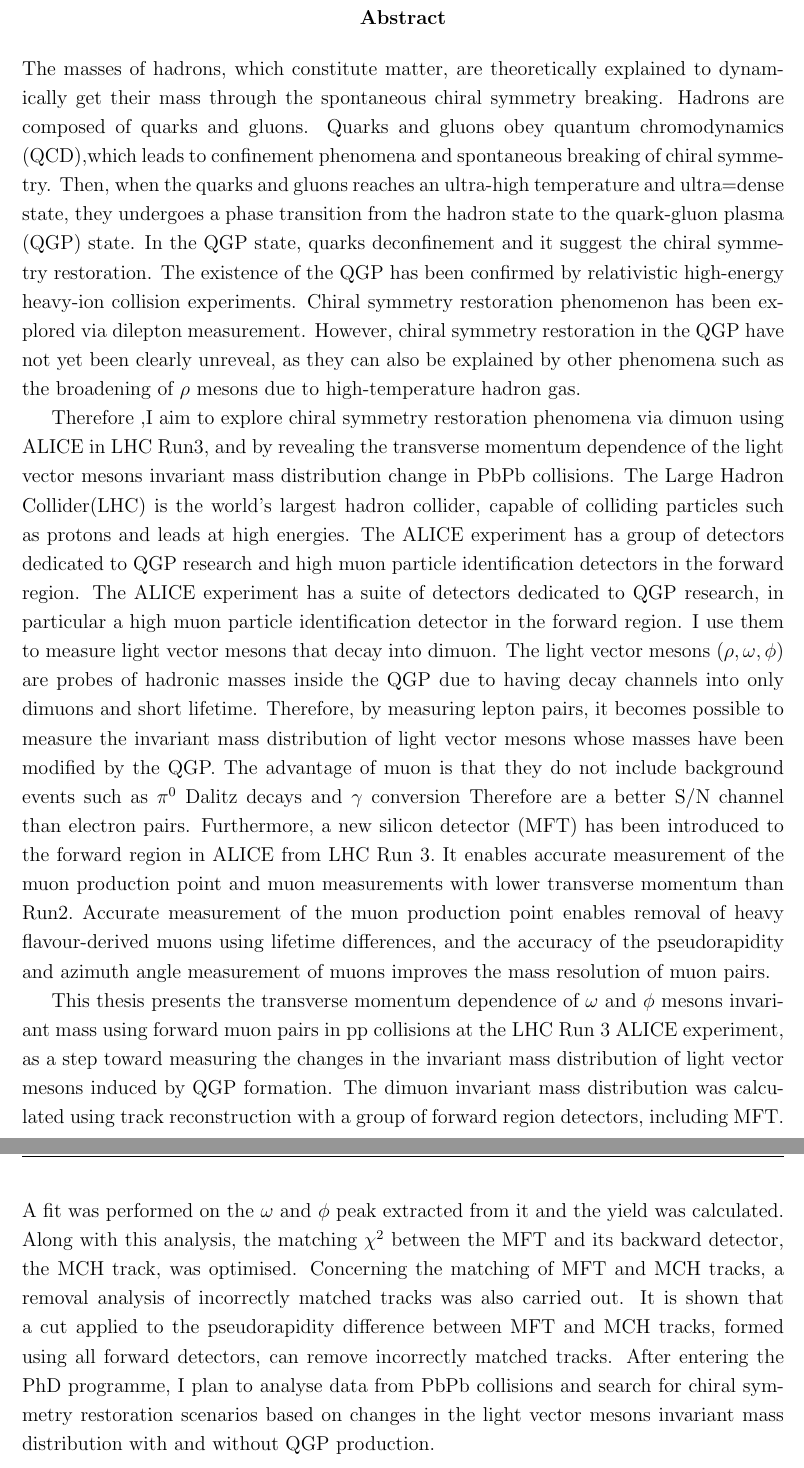
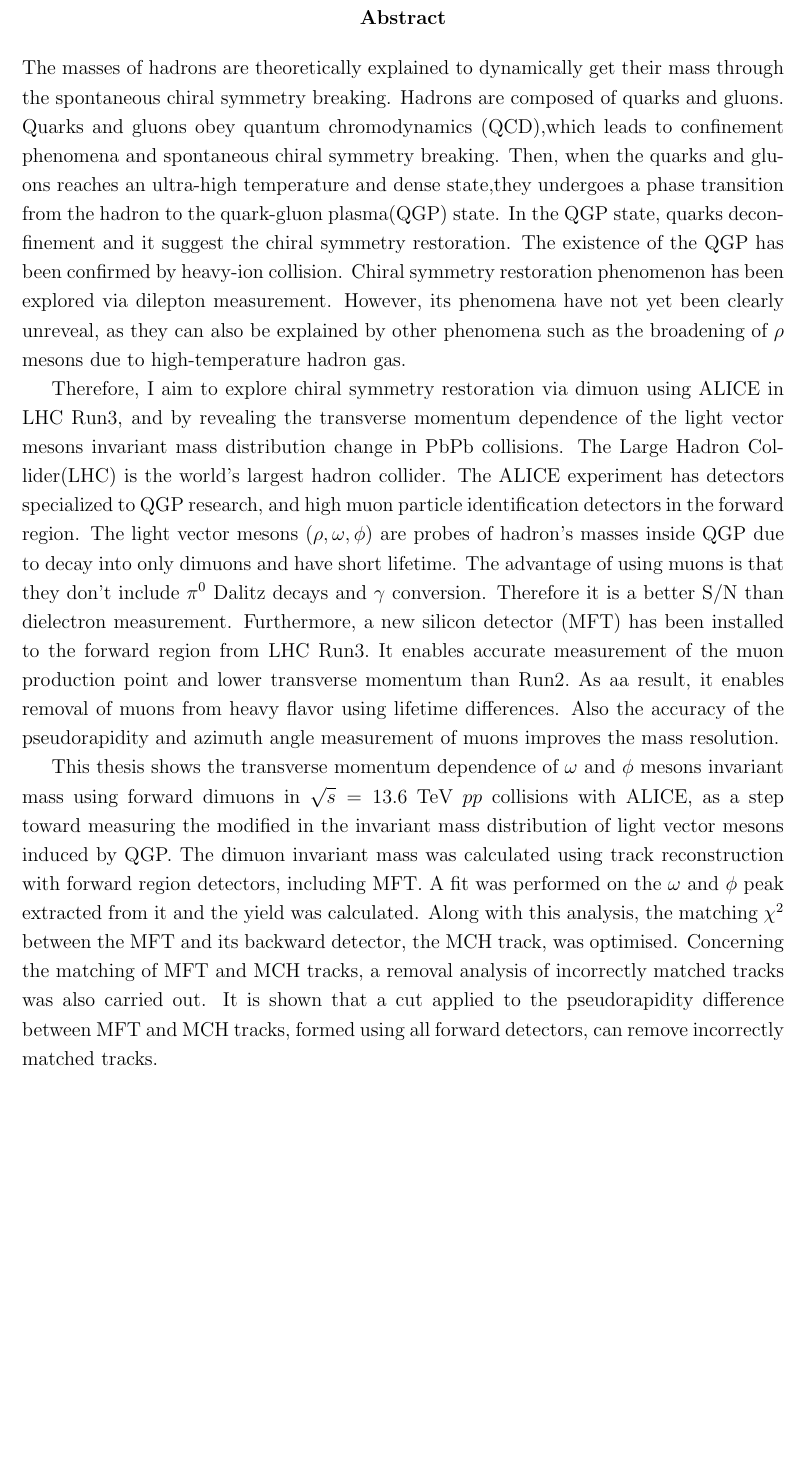
Before and after one commit to MasahiroOida-HU/master_thesis_En, a LaTeX thesis (master_thesis.tex, which reads 0_Abstract.tex): two parts of pages 3 and 4 of 30 before the commit and part of page 3 of 29 after it, the two joined at a grey line, cut so that both start at the same text, the shorter picture padded with empty space. Compiled offline with pdfLaTeX.

Commit message:
the abstract was revised to fit on one page

```diff
--- a/0_Abstract.tex
+++ b/0_Abstract.tex
@@ -1,11 +1,15 @@
 \begin{abstract}
-    The masses of hadrons, which constitute matter, are theoretically explained to dynamically get their mass through the spontaneous chiral symmetry breaking. Hadrons are composed of quarks and gluons. Quarks and gluons obey quantum chromodynamics (QCD),which leads to confinement phenomena and spontaneous breaking of chiral symmetry. Then, when the quarks and gluons reaches an ultra-high temperature and ultra=dense state, they undergoes a phase transition from the hadron state to the quark-gluon plasma (QGP) state. In the QGP state, quarks deconfinement and it suggest the chiral symmetry restoration. The existence of the QGP has been confirmed by relativistic high-energy heavy-ion collision experiments. Chiral symmetry restoration phenomenon has been explored via dilepton measurement. However, chiral symmetry restoration in the QGP have not yet been clearly unreveal, as they can also be explained by other phenomena such as the broadening of $\rho$ mesons due to high-temperature hadron gas.\par
-    Therefore ,I aim to explore chiral symmetry restoration phenomena via dimuon using ALICE in LHC Run3, and by revealing the transverse momentum dependence of the light vector mesons invariant mass distribution change in PbPb collisions. The Large Hadron Collider(LHC) is the world's largest hadron collider, capable of colliding particles such as protons and leads at high energies. The ALICE experiment has a group of detectors dedicated to QGP research and high muon particle identification detectors in the forward region. The ALICE experiment has a suite of detectors dedicated to QGP research, in particular a high muon particle identification detector in the forward region. I use them to measure light vector mesons that decay into dimuon. The light vector mesons ($\rho,\omega,\phi$) are probes of hadronic masses inside the QGP due to having decay channels into only dimuons and short lifetime. Therefore, by measuring lepton pairs, it becomes possible to measure the invariant mass distribution of light vector mesons whose masses have been modified by the QGP.\@ The advantage of muon is that they do not include background events such as $\pi^0$ Dalitz decays and $\gamma$ conversion Therefore are a better S/N channel than electron pairs. Furthermore, a new silicon detector (MFT) has been introduced to the forward region in ALICE from LHC Run 3.\@ It enables accurate measurement of the muon production point and muon measurements with lower transverse momentum than Run2.\@ Accurate measurement of the muon production point enables removal of heavy flavour-derived muons using lifetime differences, and the accuracy of the pseudorapidity and azimuth angle measurement of muons improves the mass resolution of muon pairs.\par
-    This thesis presents the transverse momentum dependence of $\omega$ and $\phi$ mesons invariant mass using forward muon pairs in pp collisions at the LHC Run 3 ALICE experiment, as a step toward measuring the changes in the invariant mass distribution of light vector mesons induced by QGP formation. The dimuon invariant mass distribution was calculated using track reconstruction with a group of forward region detectors, including MFT.\@ A fit was performed on the $\omega$ and $\phi$ peak extracted from it and the yield was calculated. Along with this analysis, the matching $\chi^2$ between the MFT and its backward detector, the MCH track, was optimised. Concerning the matching of MFT and MCH tracks, a removal analysis of incorrectly matched tracks was also carried out. It is shown that a cut applied to the pseudorapidity difference between MFT and MCH tracks, formed using all forward detectors, can remove incorrectly matched tracks. After entering the PhD programme, I plan to analyse data from PbPb collisions and search for chiral symmetry restoration scenarios based on changes in the light vector mesons invariant mass distribution with and without QGP production.
+    The masses of hadrons are theoretically explained to dynamically get their mass through the spontaneous chiral symmetry breaking. Hadrons are composed of quarks and gluons. Quarks and gluons obey quantum chromodynamics (QCD),which leads to confinement phenomena and spontaneous chiral symmetry breaking. Then, when the quarks and gluons reaches an ultra-high temperature and dense state,they undergoes a phase transition from the hadron to the quark-gluon plasma(QGP) state. In the QGP state, quarks deconfinement and it suggest the chiral symmetry restoration. The existence of the QGP has been confirmed by heavy-ion collision. Chiral symmetry restoration phenomenon has been explored via dilepton measurement. However, its phenomena have not yet been clearly unreveal, as they can also be explained by other phenomena such as the broadening of $\rho$ mesons due to high-temperature hadron gas.
 
+    Therefore, I aim to explore chiral symmetry restoration via dimuon using ALICE in LHC Run3, and by revealing the transverse momentum dependence of the light vector mesons invariant mass distribution change in PbPb collisions. The Large Hadron Collider(LHC) is the world's largest hadron collider. The ALICE experiment has detectors specialized to QGP research, and high muon particle identification detectors in the forward region.
+    %I use them to measure light vector mesons that decay into dimuon.
+    The light vector mesons ($\rho,\omega,\phi$) are probes of hadron's masses inside QGP due to decay into only dimuons and have short lifetime.
+    %Therefore, by measuring dilepton, it is possible to measure the invariant mass distribution of light vector mesons whose masses have been modified by the QGP.\@
+    The advantage of using muons is that they don't include $\pi^0$ Dalitz decays and $\gamma$ conversion. Therefore it is a better S/N than dielectron measurement. Furthermore, a new silicon detector (MFT) has been installed to the forward region from LHC Run3.\@ It enables accurate measurement of the muon production point and lower transverse momentum than Run2.\@  As aa result, it enables removal of muons from heavy flavor using lifetime differences. Also the accuracy of the pseudorapidity and azimuth angle measurement of muons improves the mass resolution.
 
+    This thesis shows the transverse momentum dependence of $\omega$ and $\phi$ mesons invariant mass using forward dimuons in $\sqrt{s}=13.6$ TeV $pp$ collisions with ALICE, as a step toward measuring the modified in the invariant mass distribution of light vector mesons induced by QGP. The dimuon invariant mass was calculated using track reconstruction with forward region detectors, including MFT.\@ A fit was performed on the $\omega$ and $\phi$ peak extracted from it and the yield was calculated. Along with this analysis, the matching $\chi^2$ between the MFT and its backward detector, the MCH track, was optimised. Concerning the matching of MFT and MCH tracks, a removal analysis of incorrectly matched tracks was also carried out. It is shown that a cut applied to the pseudorapidity difference between MFT and MCH tracks, formed using all forward detectors, can remove incorrectly matched tracks.
+    %After entering the PhD programme, I plan to analyse data from PbPb collisions and search for chiral symmetry restoration scenarios based on changes in the light vector mesons invariant mass distribution with and without QGP production.
 \end{abstract}
-
 %Shigaki-san's comment(Log)
     %\KS{You need a proper spacing after a sentence ending with a capital letter.  Use "\textbackslash @.".} <- modified
     %\KS{Introduced NOT DURING the Run 3.} <- ... during the LHC Run3 -> from the LHC Run3
```
